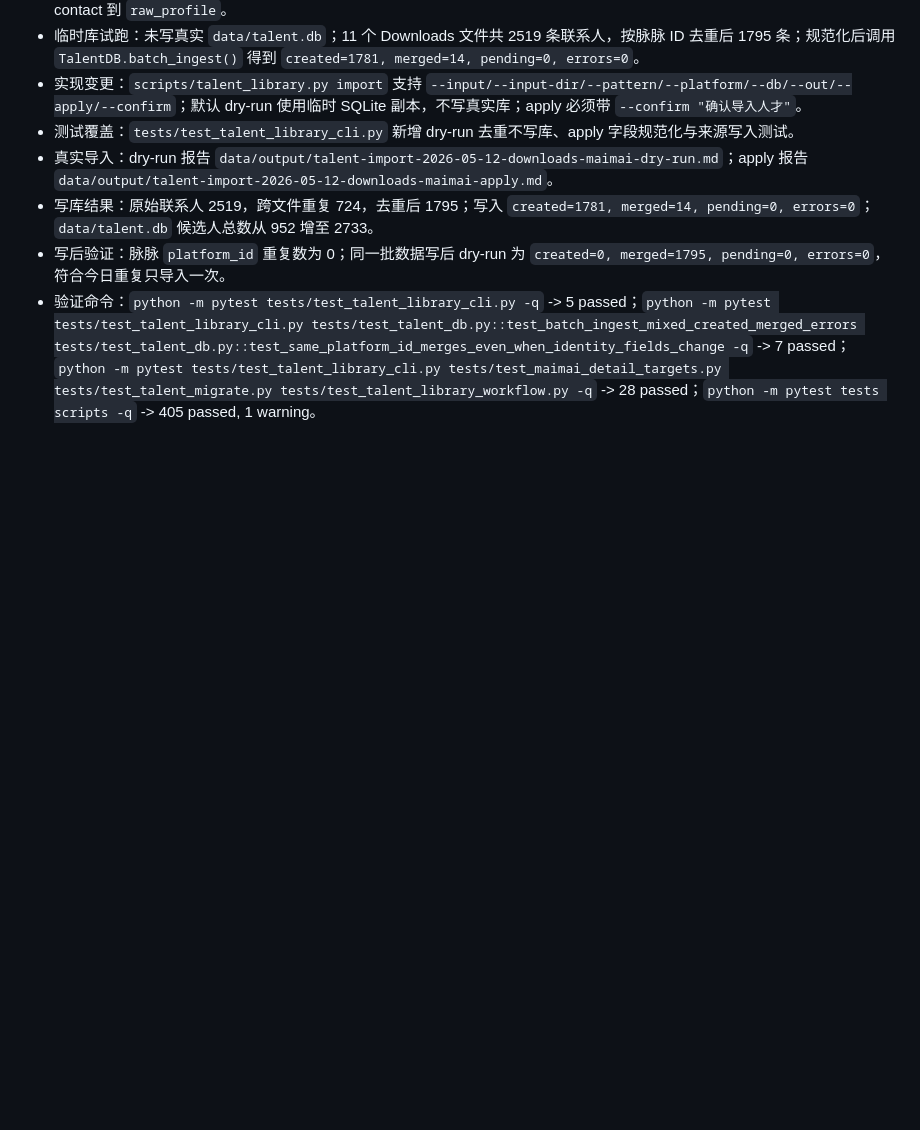
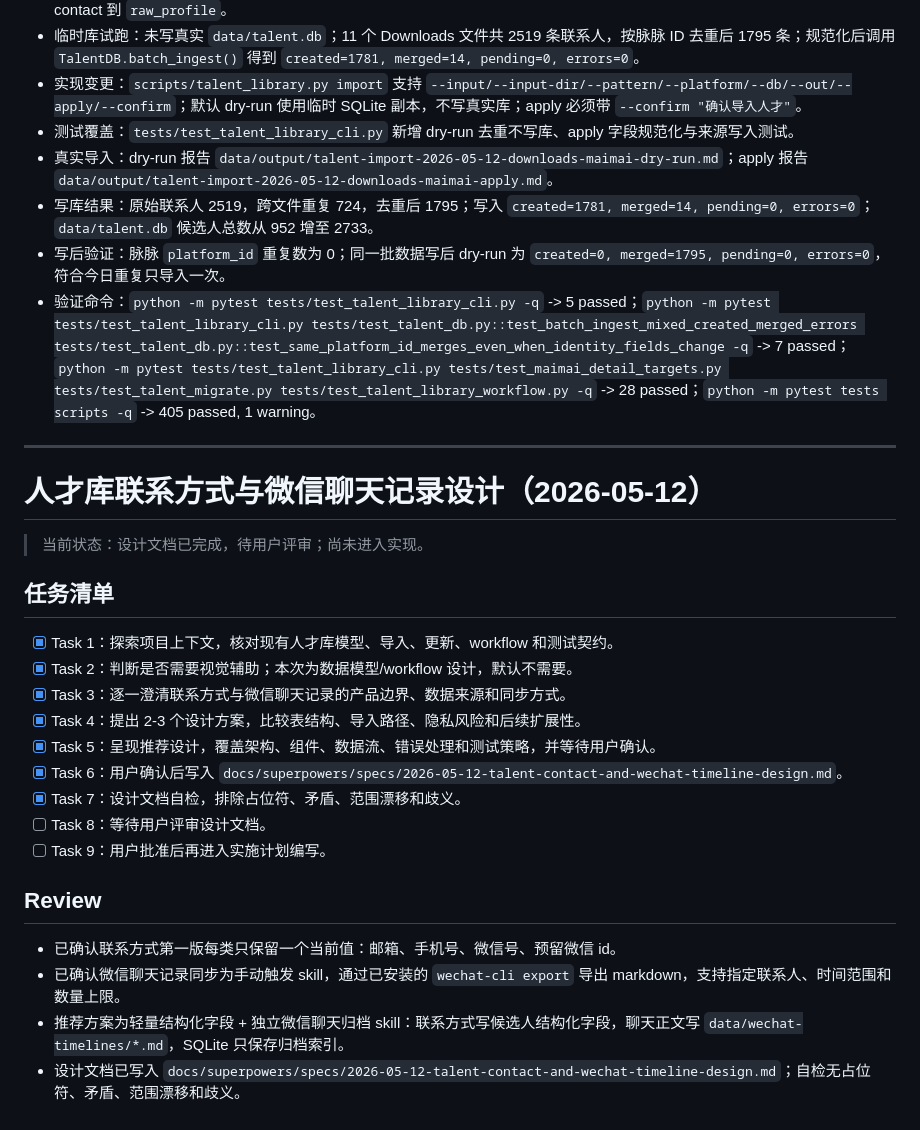
Before and after one commit to jinguanghua1984-byte/talent-agent, a Markdown page: tasks/todo.md, the part around the change. Drawn GitHub-style; blank space fills up the shorter version.

Commit message:
docs: design talent contact and wechat timeline sync

```diff
--- a/tasks/todo.md
+++ b/tasks/todo.md
@@ -533,3 +533,28 @@
 - 写库结果：原始联系人 2519，跨文件重复 724，去重后 1795；写入 `created=1781, merged=14, pending=0, errors=0`；`data/talent.db` 候选人总数从 952 增至 2733。
 - 写后验证：脉脉 `platform_id` 重复数为 0；同一批数据写后 dry-run 为 `created=0, merged=1795, pending=0, errors=0`，符合今日重复只导入一次。
 - 验证命令：`python -m pytest tests/test_talent_library_cli.py -q` -> 5 passed；`python -m pytest tests/test_talent_library_cli.py tests/test_talent_db.py::test_batch_ingest_mixed_created_merged_errors tests/test_talent_db.py::test_same_platform_id_merges_even_when_identity_fields_change -q` -> 7 passed；`python -m pytest tests/test_talent_library_cli.py tests/test_maimai_detail_targets.py tests/test_talent_migrate.py tests/test_talent_library_workflow.py -q` -> 28 passed；`python -m pytest tests scripts -q` -> 405 passed, 1 warning。
+
+---
+
+# 人才库联系方式与微信聊天记录设计（2026-05-12）
+
+> 当前状态：设计文档已完成，待用户评审；尚未进入实现。
+
+## 任务清单
+
+- [x] Task 1：探索项目上下文，核对现有人才库模型、导入、更新、workflow 和测试契约。
+- [x] Task 2：判断是否需要视觉辅助；本次为数据模型/workflow 设计，默认不需要。
+- [x] Task 3：逐一澄清联系方式与微信聊天记录的产品边界、数据来源和同步方式。
+- [x] Task 4：提出 2-3 个设计方案，比较表结构、导入路径、隐私风险和后续扩展性。
+- [x] Task 5：呈现推荐设计，覆盖架构、组件、数据流、错误处理和测试策略，并等待用户确认。
+- [x] Task 6：用户确认后写入 `docs/superpowers/specs/2026-05-12-talent-contact-and-wechat-timeline-design.md`。
+- [x] Task 7：设计文档自检，排除占位符、矛盾、范围漂移和歧义。
+- [ ] Task 8：等待用户评审设计文档。
+- [ ] Task 9：用户批准后再进入实施计划编写。
+
+## Review
+
+- 已确认联系方式第一版每类只保留一个当前值：邮箱、手机号、微信号、预留微信 id。
+- 已确认微信聊天记录同步为手动触发 skill，通过已安装的 `wechat-cli export` 导出 markdown，支持指定联系人、时间范围和数量上限。
+- 推荐方案为轻量结构化字段 + 独立微信聊天归档 skill：联系方式写候选人结构化字段，聊天正文写 `data/wechat-timelines/*.md`，SQLite 只保存归档索引。
+- 设计文档已写入 `docs/superpowers/specs/2026-05-12-talent-contact-and-wechat-timeline-design.md`；自检无占位符、矛盾、范围漂移和歧义。
```
Also changed, not shown: 1 other file.
